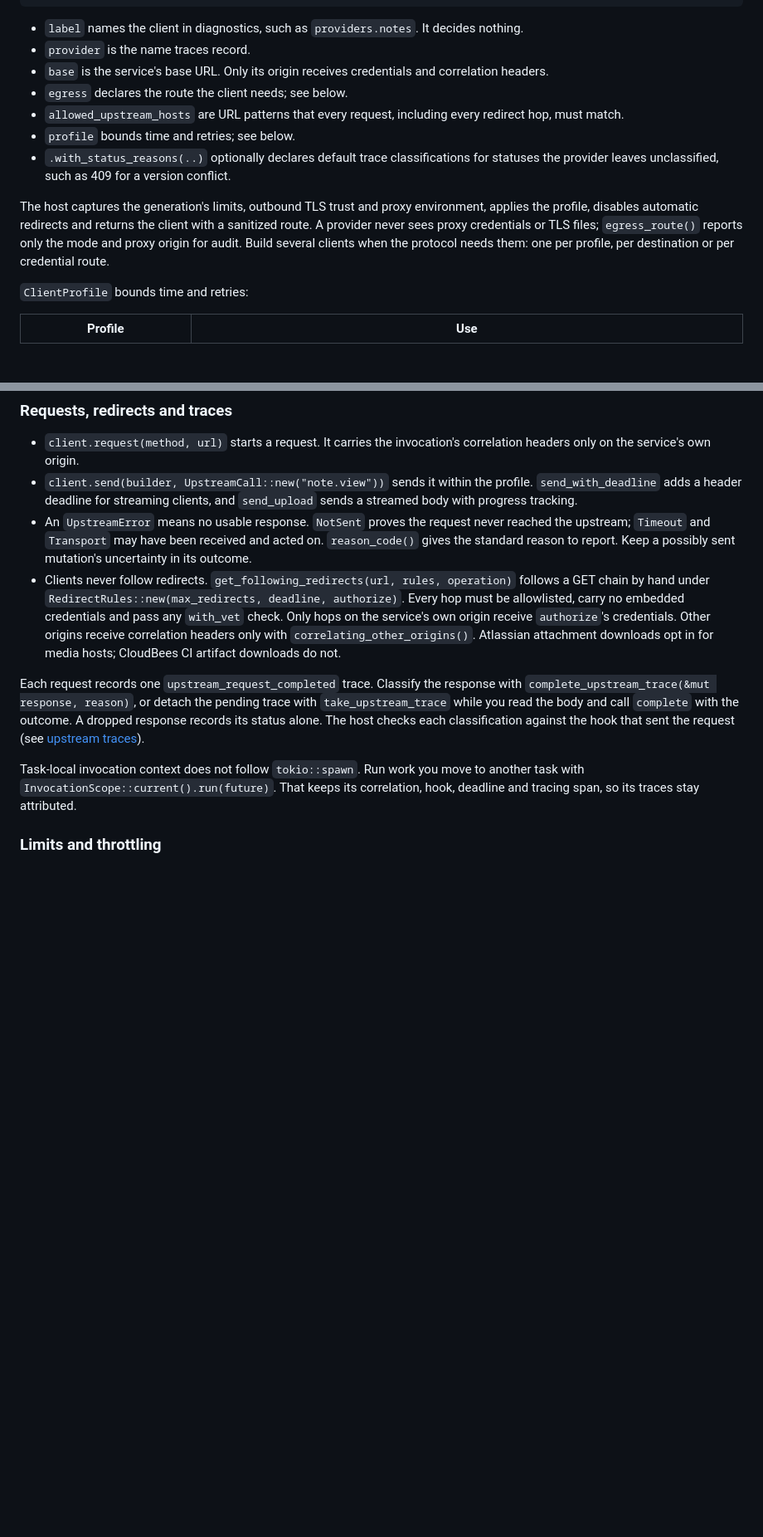
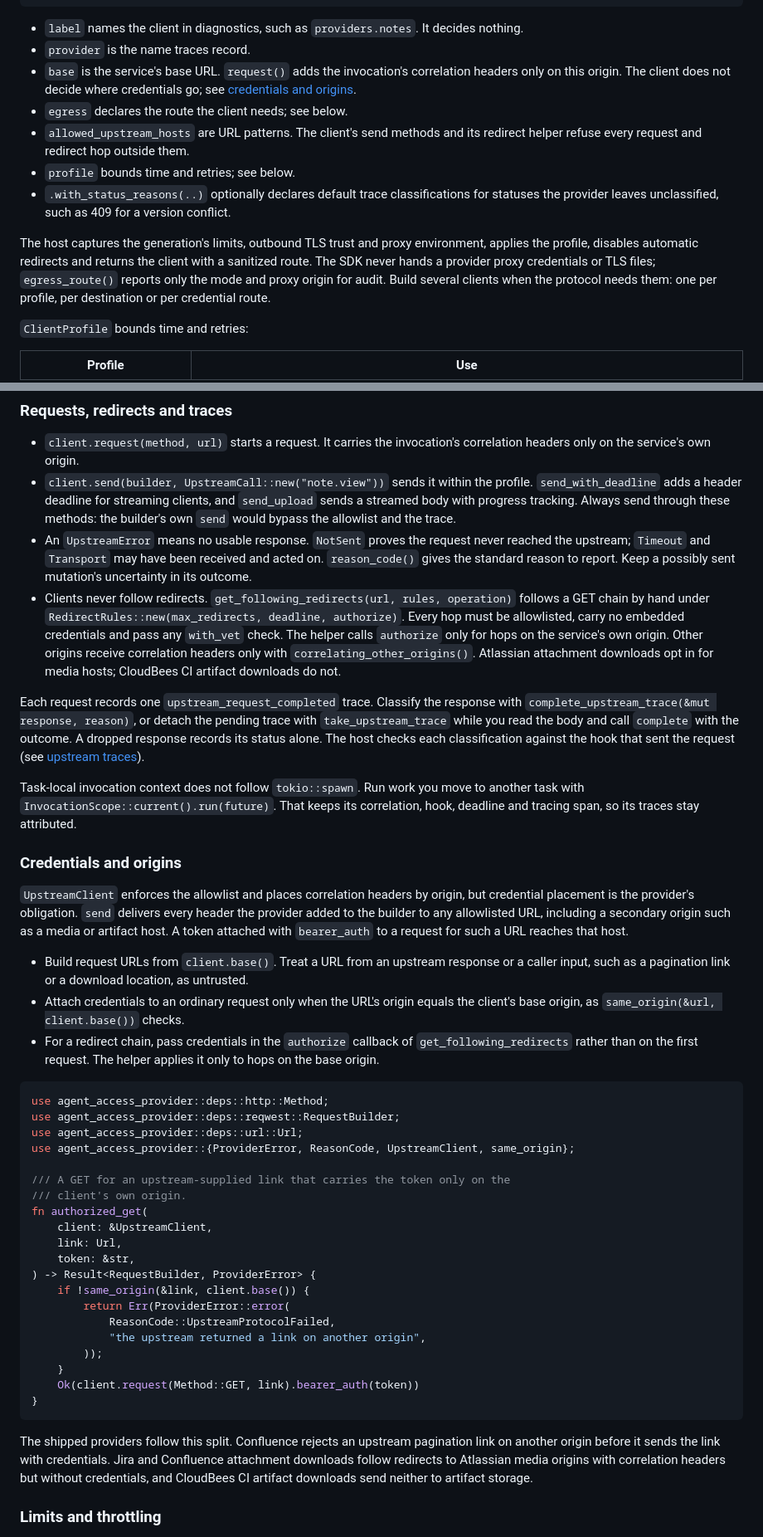
Before and after one commit to kcosr/agent-access-broker, a Markdown page: docs/provider-sdk.md, 2 parts joined by grey strips. Shown at 83% size. Rendered like a GitHub page; blank space fills up the shorter version.

Commit message:
docs: require providers to check credential origins on ordinary requests
UpstreamClient enforces the allowlist and places correlation headers by
origin, but sends whatever headers a provider attached to any allowlisted
URL. The provider guide said only the base origin receives credentials.
It now documents that providers attach credentials to ordinary requests
only after checking that the URL's origin equals the client base, and
that the redirect helper's authorize callback is applied only to
base-origin hops. A compiled snippet shows the check, and the shipped
providers' practice is described: Confluence rejects off-origin
pagination links; Atlassian media redirects carry correlation but not
credentials.

Correct other claims that overstated SDK enforcement. The allowlist
applies to requests sent through the client's own methods, so never send
through the builder's own `send`. Lookup-credential and no-replay rules
are provider obligations. Sensitive responses are sent with
Cache-Control: no-store. The architecture document's matching sentence
is corrected as well.

Co-Authored-By: Claude Opus 5.5 <noreply@anthropic.com>

````diff
--- a/docs/provider-sdk.md
+++ b/docs/provider-sdk.md
@@ -532,11 +534,12 @@ UpstreamClient::build(
 - `label` names the client in diagnostics, such as `providers.notes`. It
   decides nothing.
 - `provider` is the name traces record.
-- `base` is the service's base URL. Only its origin receives credentials and
-  correlation headers.
+- `base` is the service's base URL. `request()` adds the invocation's
+  correlation headers only on this origin. The client does not decide where
+  credentials go; see [credentials and origins](#credentials-and-origins).
 - `egress` declares the route the client needs; see below.
-- `allowed_upstream_hosts` are URL patterns that every request, including every
-  redirect hop, must match.
+- `allowed_upstream_hosts` are URL patterns. The client's send methods and its
+  redirect helper refuse every request and redirect hop outside them.
 - `profile` bounds time and retries; see below.
 - `.with_status_reasons(..)` optionally declares default trace classifications
   for statuses the provider leaves unclassified, such as 409 for a version
@@ -544,8 +547,8 @@ UpstreamClient::build(
 
 The host captures the generation's limits, outbound TLS trust and proxy
 environment, applies the profile, disables automatic redirects and returns the
-client with a sanitized route. A provider never sees proxy credentials or TLS
-files; `egress_route()` reports only the mode and proxy origin for audit. Build
+client with a sanitized route. The SDK never hands a provider proxy credentials
+or TLS files; `egress_route()` reports only the mode and proxy origin for audit. Build
 several clients when the protocol needs them: one per profile, per destination
 or per credential route.
 
@@ -585,7 +588,9 @@ local test servers; it is not a general proxy bypass.
   correlation headers only on the service's own origin.
 - `client.send(builder, UpstreamCall::new("note.view"))` sends it within the
   profile. `send_with_deadline` adds a header deadline for streaming clients,
-  and `send_upload` sends a streamed body with progress tracking.
+  and `send_upload` sends a streamed body with progress tracking. Always send
+  through these methods: the builder's own `send` would bypass the allowlist
+  and the trace.
 - An `UpstreamError` means no usable response. `NotSent` proves the request
   never reached the upstream; `Timeout` and `Transport` may have been received
   and acted on. `reason_code()` gives the standard reason to report. Keep a
@@ -594,7 +599,7 @@ local test servers; it is not a general proxy bypass.
   operation)` follows a GET chain by hand under
   `RedirectRules::new(max_redirects, deadline, authorize)`. Every hop must be
   allowlisted, carry no embedded credentials and pass any `with_vet` check.
-  Only hops on the service's own origin receive `authorize`'s credentials.
+  The helper calls `authorize` only for hops on the service's own origin.
   Other origins receive correlation headers only with
   `correlating_other_origins()`. Atlassian attachment downloads opt in for
   media hosts; CloudBees CI artifact downloads do not.
@@ -609,6 +614,52 @@ host checks each classification against the hook that sent the request (see
 Task-local invocation context does not follow `tokio::spawn`. Run work you move
 to another task with `InvocationScope::current().run(future)`. That keeps its
 correlation, hook, deadline and tracing span, so its traces stay attributed.
+
+### Credentials and origins
+
+`UpstreamClient` enforces the allowlist and places correlation headers by
+origin, but credential placement is the provider's obligation. `send` delivers
+every header the provider added to the builder to any allowlisted URL,
+including a secondary origin such as a media or artifact host. A token attached
+with `bearer_auth` to a request for such a URL reaches that host.
+
+- Build request URLs from `client.base()`. Treat a URL from an upstream response
+  or a caller input, such as a pagination link or a download location, as
+  untrusted.
+- Attach credentials to an ordinary request only when the URL's origin equals
+  the client's base origin, as `same_origin(&url, client.base())` checks.
+- For a redirect chain, pass credentials in the `authorize` callback of
+  `get_following_redirects` rather than on the first request. The helper
+  applies it only to hops on the base origin.
+
+```rust
+use agent_access_provider::deps::http::Method;
+use agent_access_provider::deps::reqwest::RequestBuilder;
+use agent_access_provider::deps::url::Url;
+use agent_access_provider::{ProviderError, ReasonCode, UpstreamClient, same_origin};
+
+/// A GET for an upstream-supplied link that carries the token only on the
+/// client's own origin.
+fn authorized_get(
+    client: &UpstreamClient,
+    link: Url,
+    token: &str,
+) -> Result<RequestBuilder, ProviderError> {
+    if !same_origin(&link, client.base()) {
+        return Err(ProviderError::error(
+            ReasonCode::UpstreamProtocolFailed,
+            "the upstream returned a link on another origin",
+        ));
+    }
+    Ok(client.request(Method::GET, link).bearer_auth(token))
+}
+```
+
+The shipped providers follow this split. Confluence rejects an upstream
+pagination link on another origin before it sends the link with credentials.
+Jira and Confluence attachment downloads follow redirects to Atlassian media
+origins with correlation headers but without credentials, and CloudBees CI
+artifact downloads send neither to artifact storage.
 
 ### Limits and throttling
 
````
Also changed, not shown: other parts of docs/provider-sdk.md (+10 -7 lines), docs/design.md (+8 -5 lines).
